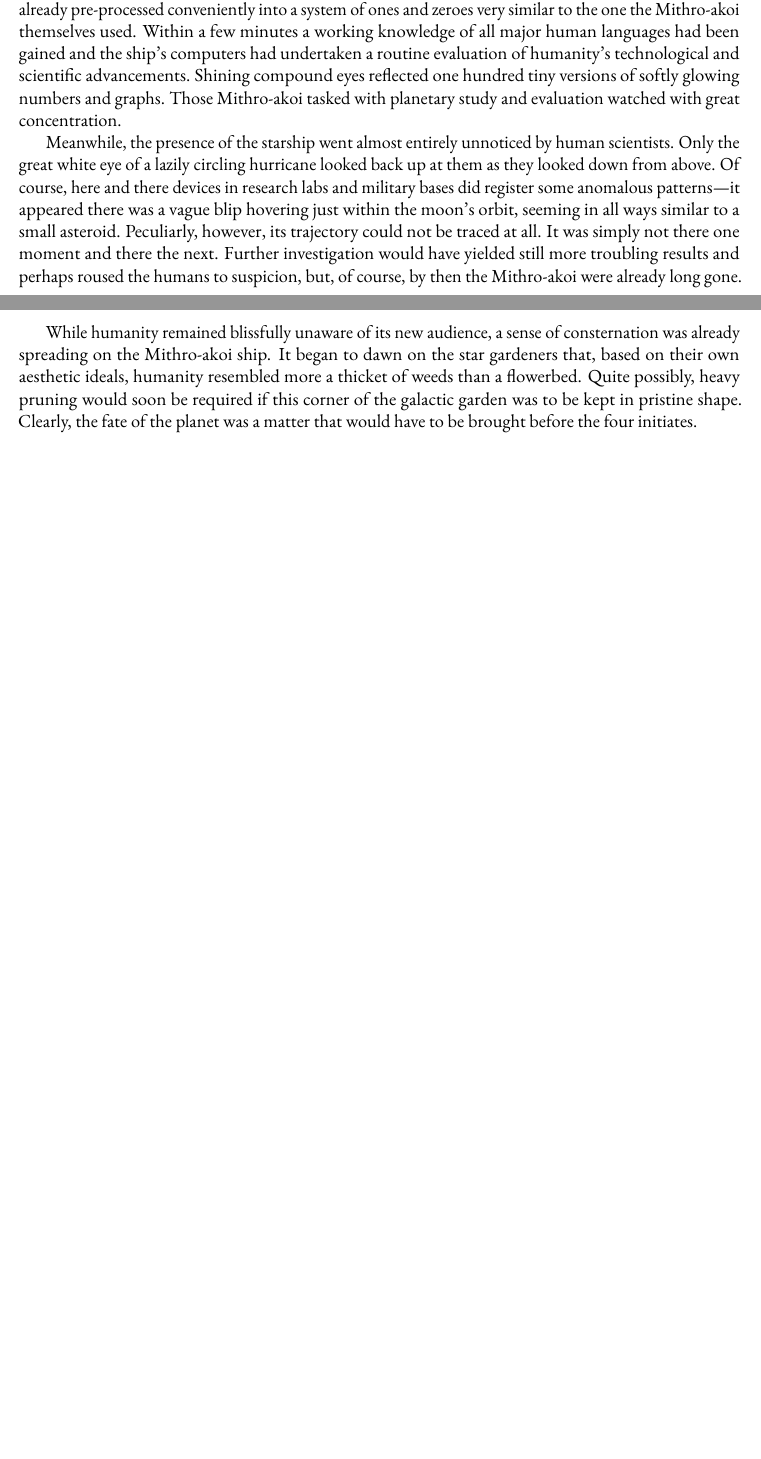
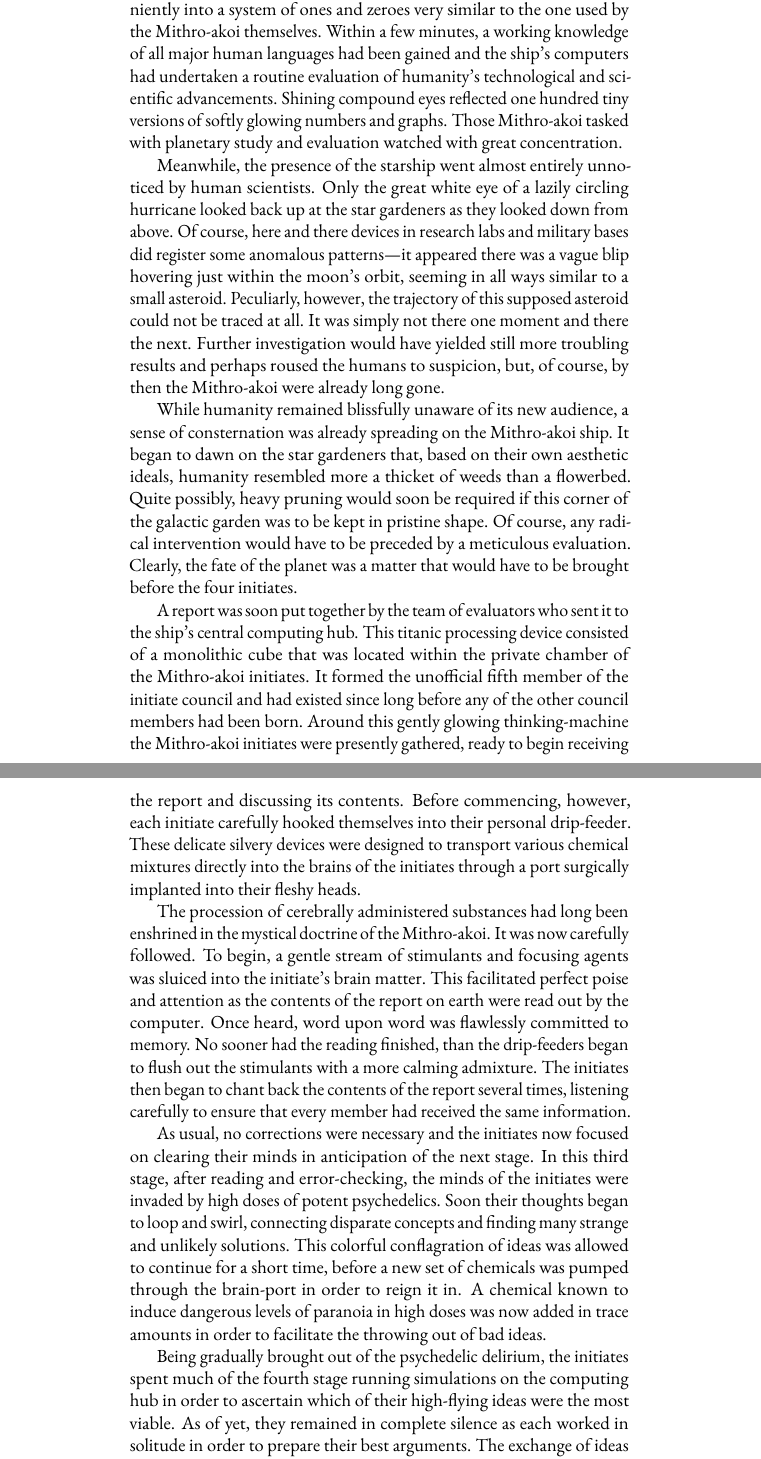
Before and after one commit to finnbuck/Star-Gardeners, a LaTeX document (story.tex): two parts of pages 2 and 3 of 3 before the commit and two parts of pages 4 and 5 of 6 after it, joined at a grey line, cut so that both start at the same text, the shorter picture padded with empty space. Compiled offline with pdfLaTeX.

Commit message:
Edit content and add final section.

```diff
--- a/story.tex
+++ b/story.tex
@@ -1,9 +1,9 @@
 \documentclass[12pt]{article}
 %\usepackage{parskip}
-\usepackage[margin=1in]{geometry}
+\usepackage[margin=2in]{geometry}
 \usepackage{ebgaramond}
 \usepackage{microtype}
-\title{The Gardeners Above}
+\title{The Star Gardeners}
 \author{Finn Buck}
 \begin{document}
 
@@ -81,17 +81,17 @@ The star gardeners began their first hours awake peacefully meditating on the pu
 Then they turned to the task at hand.
 
 The first order of business was to begin processing the many faint electromagnetic signals emanating from the enigmatic blue planet before them.
-To their delight, the Mithro-akoi soon found that their starship's exquisitely sensitive antennas were thrumming with a tremendous rush of activity,
-much of it already pre-processed conveniently into a system of ones and zeroes very similar to the one the Mithro-akoi themselves used.
-Within a few minutes a working knowledge of all major human languages had been gained and the ship's computers had undertaken a routine evaluation of humanity's technological and scientific advancements.
+To their delight, the Mithro-akoi soon found that their starship's exquisitely sensitive antennas were thrumming with a tremendous rush of activity.
+Many of the received signals were already pre-processed conveniently into a system of ones and zeroes very similar to the one used by the Mithro-akoi themselves.
+Within a few minutes, a working knowledge of all major human languages had been gained and the ship's computers had undertaken a routine evaluation of humanity's technological and scientific advancements.
 Shining compound eyes reflected one hundred tiny versions of softly glowing numbers and graphs.
 Those Mithro-akoi tasked with planetary study and evaluation watched with great concentration.
 
 Meanwhile, the presence of the starship went almost entirely unnoticed by human scientists.
-Only the great white eye of a lazily circling hurricane looked back up at them as they looked down from above.
+Only the great white eye of a lazily circling hurricane looked back up at the star gardeners as they looked down from above.
 Of course, here and there devices in research labs and military bases did register some anomalous patterns---it appeared there was a vague blip hovering just within the moon's orbit,
 seeming in all ways similar to a small asteroid.
-Peculiarly, however, its trajectory could not be traced at all.
+Peculiarly, however, the trajectory of this supposed asteroid could not be traced at all.
 It was simply not there one moment and there the next.
 Further investigation would have yielded still more troubling results
 and perhaps roused the humans to suspicion,
@@ -103,5 +103,34 @@ It began to dawn on the star gardeners that,
 based on their own aesthetic ideals,
 humanity resembled more a thicket of weeds than a flowerbed.
 Quite possibly, heavy pruning would soon be required if this corner of the galactic garden was to be kept in pristine shape.
+Of course, any radical intervention would have to be preceded by a meticulous evaluation.
 Clearly, the fate of the planet was a matter that would have to be brought before the four initiates.
 
+A report was soon put together by the team of evaluators who sent it to the ship's central computing hub.
+This titanic processing device consisted of a monolithic cube that was located within the private chamber of the Mithro-akoi initiates.
+It formed the unofficial fifth member of the initiate council and had existed since long before any of the other council members had been born.
+Around this gently glowing thinking-machine the Mithro-akoi initiates were presently gathered, ready to begin receiving the report and discussing its contents.
+Before commencing, however, each initiate carefully hooked themselves into their personal drip-feeder.
+These delicate silvery devices were designed to transport various chemical mixtures directly into the brains of the initiates through a port surgically implanted into their fleshy heads.
+
+The procession of cerebrally administered substances had long been enshrined in the mystical doctrine of the Mithro-akoi.
+It was now carefully followed.
+To begin, a gentle stream of stimulants and focusing agents was sluiced into the initiate's brain matter.
+This facilitated perfect poise and attention as the contents of the report on earth were read out by the computer.
+Once heard, word upon word was flawlessly committed to memory.
+No sooner had the reading finished,
+than the drip-feeders began to flush out the stimulants with a more calming admixture.
+The initiates then began to chant back the contents of the report several times, listening carefully to ensure that every member had received the same information.
+
+As usual, no corrections were necessary and the initiates now focused on clearing their minds in anticipation of the next stage.
+In this third stage, after reading and error-checking,
+the minds of the initiates were invaded by high doses of potent psychedelics.
+Soon their thoughts began to loop and swirl, connecting disparate concepts and finding many strange and unlikely solutions.
+This colorful conflagration of ideas was allowed to continue for a short time,
+before a new set of chemicals was pumped through the brain-port in order to reign it in.
+A chemical known to induce dangerous levels of paranoia in high doses was now added in trace amounts in order to facilitate the throwing out of bad ideas.
+
+Being gradually brought out of the psychedelic delirium,
+the initiates spent much of the fourth stage running simulations on the computing hub in order to ascertain which of their high-flying ideas were the most viable.
+As of yet, they remained in complete silence as each worked in solitude in order to prepare their best arguments.
+The exchange of ideas would wait until the next stage of the process.
```
Also changed, not shown: story.tex (46 more changed lines).
